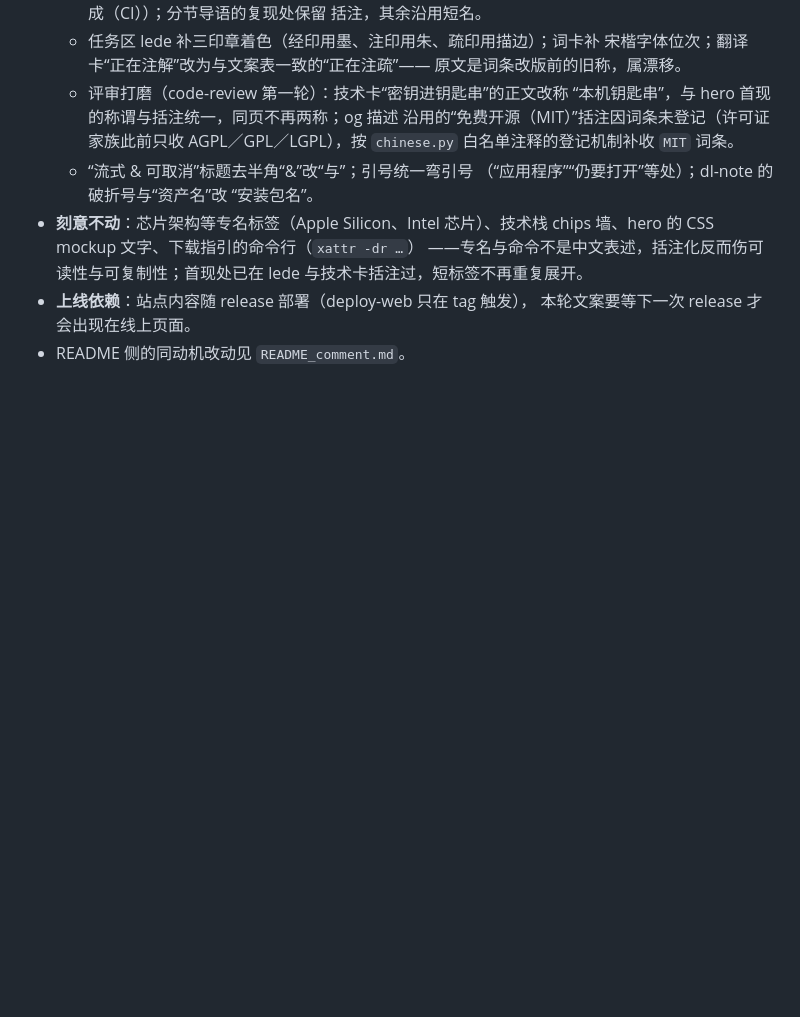
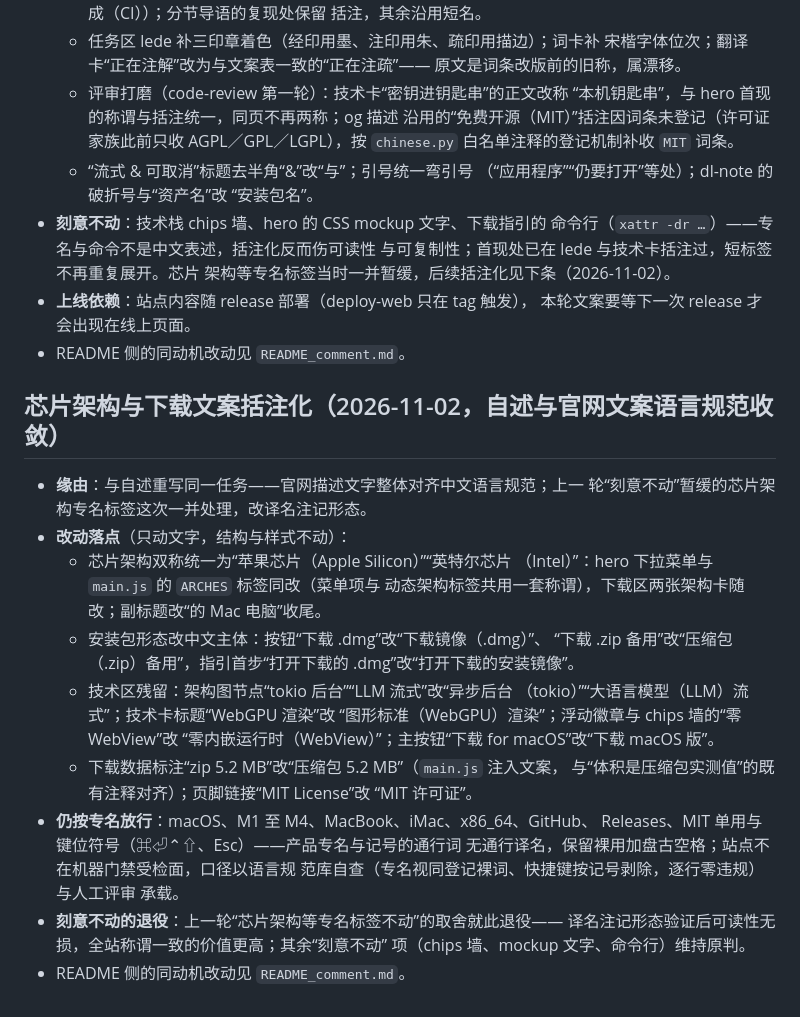
Before and after one commit to Losmli010/gloss, a Markdown page: docs/comments/web_index_comment.md, the part around the change. Drawn GitHub-style; blank space fills up the shorter version.

Commit message:
docs(readme): 评审随改——站点记录与人工清单同步
- 站点记录补 2026-11-02 条目：芯片架构与下载文案括注化入册，
  上一轮专名标签暂缓的取舍退役
- 行为清单人工步骤随页面现状改齐：导航名、架构菜单称谓与降级
  提示语，更新时间随改

```diff
--- a/docs/comments/web_index_comment.md
+++ b/docs/comments/web_index_comment.md
@@ -129,10 +129,40 @@
   - “流式 & 可取消”标题去半角“&”改“与”；引号统一弯引号
     （“应用程序”“仍要打开”等处）；dl-note 的破折号与“资产名”改
     “安装包名”。
-- **刻意不动**：芯片架构等专名标签（Apple Silicon、Intel 芯片）、技术栈
-  chips 墙、hero 的 CSS mockup 文字、下载指引的命令行（`xattr -dr …`）
-  ——专名与命令不是中文表述，括注化反而伤可读性与可复制性；首现处已在
-  lede 与技术卡括注过，短标签不再重复展开。
+- **刻意不动**：技术栈 chips 墙、hero 的 CSS mockup 文字、下载指引的
+  命令行（`xattr -dr …`）——专名与命令不是中文表述，括注化反而伤可读性
+  与可复制性；首现处已在 lede 与技术卡括注过，短标签不再重复展开。芯片
+  架构等专名标签当时一并暂缓，后续括注化见下条（2026-11-02）。
 - **上线依赖**：站点内容随 release 部署（deploy-web 只在 tag 触发），
   本轮文案要等下一次 release 才会出现在线上页面。
 - README 侧的同动机改动见 `README_comment.md`。
+
+## 芯片架构与下载文案括注化（2026-11-02，自述与官网文案语言规范收敛）
+
+- **缘由**：与自述重写同一任务——官网描述文字整体对齐中文语言规范；上一
+  轮“刻意不动”暂缓的芯片架构专名标签这次一并处理，改译名注记形态。
+- **改动落点**（只动文字，结构与样式不动）：
+  - 芯片架构双称统一为“苹果芯片（Apple Silicon）”“英特尔芯片
+    （Intel）”：hero 下拉菜单与 `main.js` 的 `ARCHES` 标签同改（菜单项与
+    动态架构标签共用一套称谓），下载区两张架构卡随改；副标题改“的
+    Mac 电脑”收尾。
+  - 安装包形态改中文主体：按钮“下载 .dmg”改“下载镜像（.dmg）”、
+    “下载 .zip 备用”改“压缩包（.zip）备用”，指引首步“打开下载的
+    .dmg”改“打开下载的安装镜像”。
+  - 技术区残留：架构图节点“tokio 后台”“LLM 流式”改“异步后台
+    （tokio）”“大语言模型（LLM）流式”；技术卡标题“WebGPU 渲染”改
+    “图形标准（WebGPU）渲染”；浮动徽章与 chips 墙的“零 WebView”改
+    “零内嵌运行时（WebView）”；主按钮“下载 for macOS”改“下载
+    macOS 版”。
+  - 下载数据标注“zip 5.2 MB”改“压缩包 5.2 MB”（`main.js` 注入文案，
+    与“体积是压缩包实测值”的既有注释对齐）；页脚链接“MIT License”改
+    “MIT 许可证”。
+- **仍按专名放行**：macOS、M1 至 M4、MacBook、iMac、x86_64、GitHub、
+  Releases、MIT 单用与键位符号（⌘⏎⌃⇧、Esc）——产品专名与记号的通行词
+  无通行译名，保留裸用加盘古空格；站点不在机器门禁受检面，口径以语言规
+  范库自查（专名视同登记裸词、快捷键按记号剥除，逐行零违规）与人工评审
+  承载。
+- **刻意不动的退役**：上一轮“芯片架构等专名标签不动”的取舍就此退役——
+  译名注记形态验证后可读性无损，全站称谓一致的价值更高；其余“刻意不动”
+  项（chips 墙、mockup 文字、命令行）维持原判。
+- README 侧的同动机改动见 `README_comment.md`。
```
Also changed, not shown: 1 other file.
